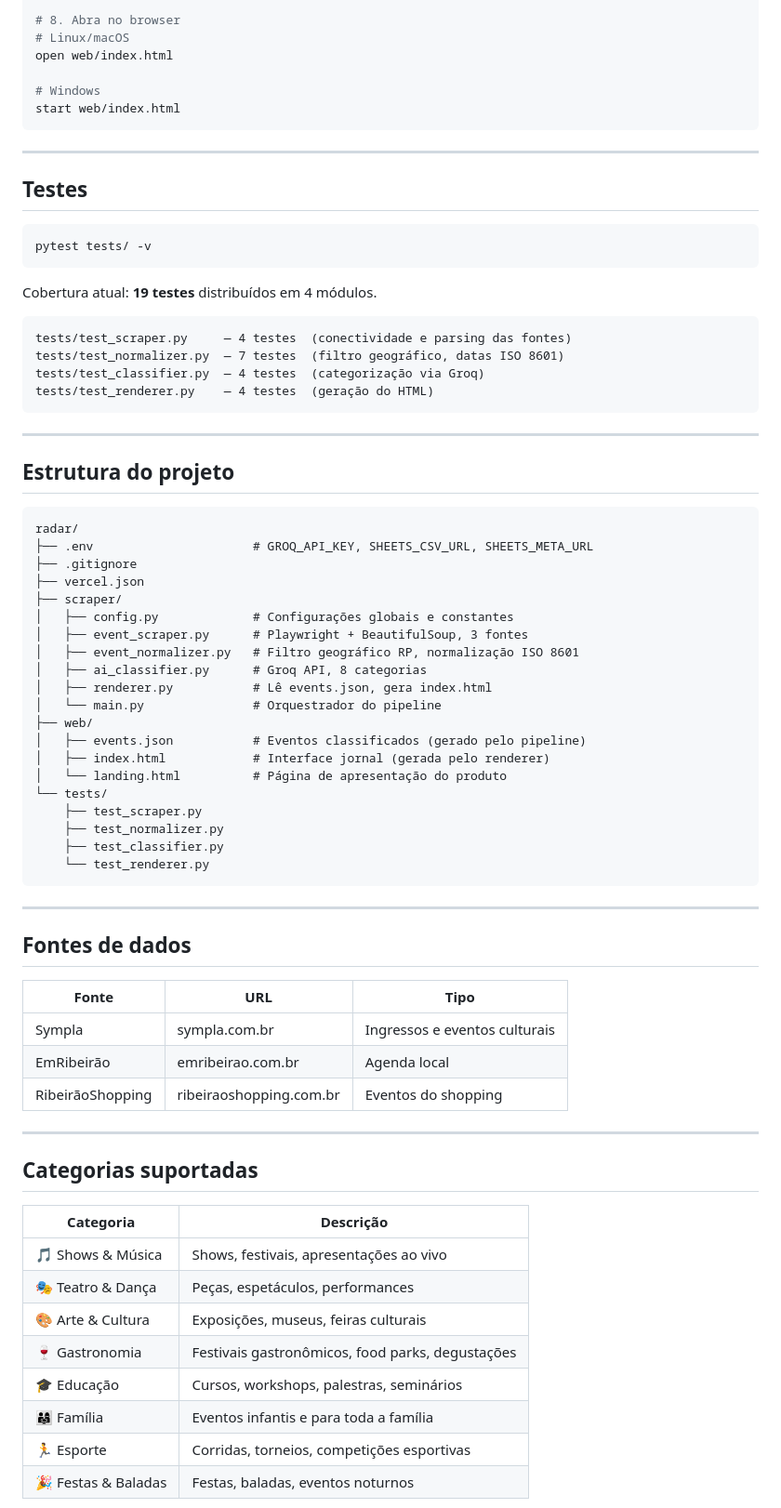
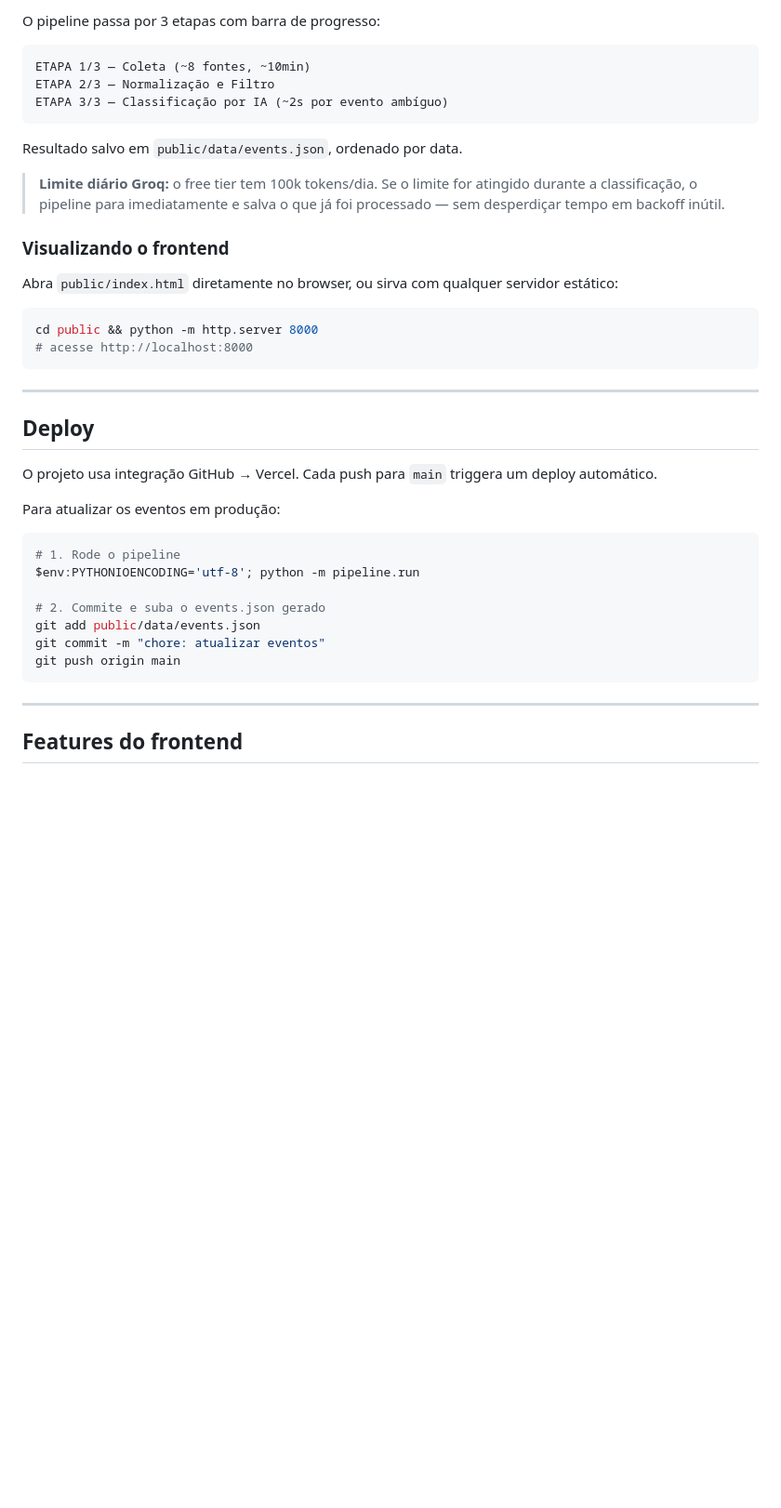
Before and after one commit to MiguelRibasBerlese/RadarLinka, a Markdown page: README.md, the part around one of its changes. Shown at 93% size. GitHub-like rendering; blank space fills up the shorter version.

````diff
--- a/README.md
+++ b/README.md
@@ -112,78 +163,44 @@ python scraper/renderer.py
 
-# 8. Abra no browser
-# Linux/macOS
-open web/index.html
+O pipeline passa por 3 etapas com barra de progresso:
 
-# Windows
-start web/index.html
+```
+ETAPA 1/3 — Coleta (~8 fontes, ~10min)
+ETAPA 2/3 — Normalização e Filtro
+ETAPA 3/3 — Classificação por IA (~2s por evento ambíguo)
+```
+
+Resultado salvo em `public/data/events.json`, ordenado por data.
+
+> **Limite diário Groq:** o free tier tem 100k tokens/dia. Se o limite for atingido durante a classificação, o pipeline para imediatamente e salva o que já foi processado — sem desperdiçar tempo em backoff inútil.
+
+### Visualizando o frontend
+
+Abra `public/index.html` diretamente no browser, ou sirva com qualquer servidor estático:
+
+```bash
+cd public && python -m http.server 8000
+# acesse http://localhost:8000
 ```
 
 ---
 
-## Testes
+## Deploy
+
+O projeto usa integração GitHub → Vercel. Cada push para `main` triggera um deploy automático.
+
+Para atualizar os eventos em produção:
 
 ```bash
-pytest tests/ -v
-```
+# 1. Rode o pipeline
+$env:PYTHONIOENCODING='utf-8'; python -m pipeline.run
 
-Cobertura atual: **19 testes** distribuídos em 4 módulos.
-
-```
-tests/test_scraper.py     — 4 testes  (conectividade e parsing das fontes)
-tests/test_normalizer.py  — 7 testes  (filtro geográfico, datas ISO 8601)
-tests/test_classifier.py  — 4 testes  (categorização via Groq)
-tests/test_renderer.py    — 4 testes  (geração do HTML)
+# 2. Commite e suba o events.json gerado
+git add public/data/events.json
+git commit -m "chore: atualizar eventos"
+git push origin main
 ```
 
 ---
 
-## Estrutura do projeto
+## Features do frontend
 
-```
-radar/
-├── .env                      # GROQ_API_KEY, SHEETS_CSV_URL, SHEETS_META_URL
-├── .gitignore
-├── vercel.json
-├── scraper/
-│   ├── config.py             # Configurações globais e constantes
-│   ├── event_scraper.py      # Playwright + BeautifulSoup, 3 fontes
-│   ├── event_normalizer.py   # Filtro geográfico RP, normalização ISO 8601
-│   ├── ai_classifier.py      # Groq API, 8 categorias
-│   ├── renderer.py           # Lê events.json, gera index.html
-│   └── main.py               # Orquestrador do pipeline
-├── web/
-│   ├── events.json           # Eventos classificados (gerado pelo pipeline)
-│   ├── index.html            # Interface jornal (gerada pelo renderer)
-│   └── landing.html          # Página de apresentação do produto
-└── tests/
-    ├── test_scraper.py
-    ├── test_normalizer.py
-    ├── test_classifier.py
-    └── test_renderer.py
-```
-
----
-
-## Fontes de dados
-
-| Fonte | URL | Tipo |
-|-------|-----|------|
-| Sympla | sympla.com.br | Ingressos e eventos culturais |
-| EmRibeirão | emribeirao.com.br | Agenda local |
-| RibeirãoShopping | ribeiraoshopping.com.br | Eventos do shopping |
-
----
-
-## Categorias suportadas
-
-| Categoria | Descrição |
-|-----------|-----------|
-| 🎵 Shows & Música | Shows, festivais, apresentações ao vivo |
-| 🎭 Teatro & Dança | Peças, espetáculos, performances |
-| 🎨 Arte & Cultura | Exposições, museus, feiras culturais |
-| 🍷 Gastronomia | Festivais gastronômicos, food parks, degustações |
-| 🎓 Educação | Cursos, workshops, palestras, seminários |
-| 👨‍👩‍👧 Família | Eventos infantis e para toda a família |
-| 🏃 Esporte | Corridas, torneios, competições esportivas |
-| 🎉 Festas & Baladas | Festas, baladas, eventos noturnos |
-
````
Also changed, not shown: other parts of README.md (+121 -82 lines).
